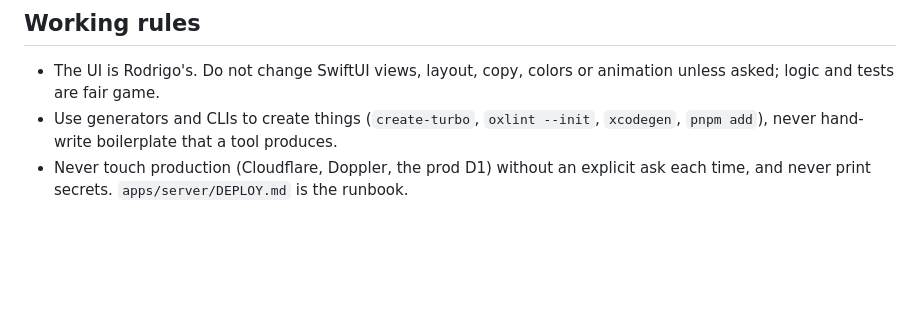
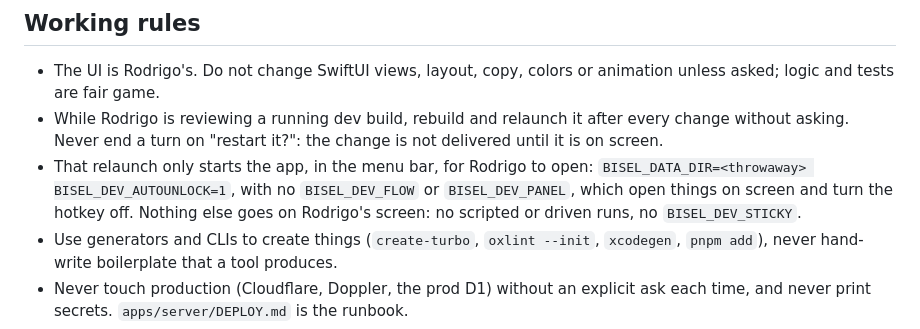
Before and after one commit to handlemotion/bisel, a Markdown page: AGENTS.md, the part around the change. GitHub-like rendering; blank space fills up the shorter version.

Commit message:
docs: relaunch a dev build under review without asking

```diff
--- a/AGENTS.md
+++ b/AGENTS.md
@@ -38,6 +38,8 @@ Repo-wide rules only. App-level docs: `apps/server/README.md` and `DEPLOY.md` (t
 ## Working rules
 
 - The UI is Rodrigo's. Do not change SwiftUI views, layout, copy, colors or animation unless asked; logic and tests are fair game.
+- While Rodrigo is reviewing a running dev build, rebuild and relaunch it after every change without asking. Never end a turn on "restart it?": the change is not delivered until it is on screen.
+- That relaunch only starts the app, in the menu bar, for Rodrigo to open: `BISEL_DATA_DIR=<throwaway> BISEL_DEV_AUTOUNLOCK=1`, with no `BISEL_DEV_FLOW` or `BISEL_DEV_PANEL`, which open things on screen and turn the hotkey off. Nothing else goes on Rodrigo's screen: no scripted or driven runs, no `BISEL_DEV_STICKY`.
 - Use generators and CLIs to create things (`create-turbo`, `oxlint --init`, `xcodegen`, `pnpm add`), never hand-write boilerplate that a tool produces.
 - Never touch production (Cloudflare, Doppler, the prod D1) without an explicit ask each time, and never print secrets. `apps/server/DEPLOY.md` is the runbook.
 - No attribution lines in commits or PR descriptions.
```
